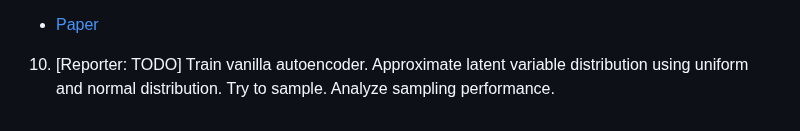
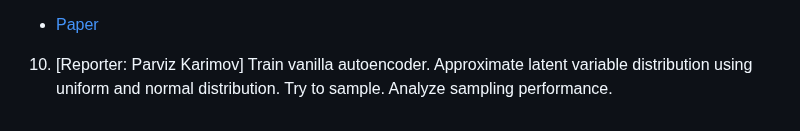
Before and after one commit to intsystems/BMM, a Markdown page: task2/readme.md, the part around the change. GitHub-like rendering.

```diff
--- a/task2/readme.md
+++ b/task2/readme.md
@@ -34,4 +34,4 @@ Save notebooks into task2/SurnameTask2.ipynb
 9. [Reporter: Galina Boeva] Repeat two methods of optimization of GAN: using eq 1 and alternative method for better gradients (see paper). Compare the convergence of both models, their losses as well as their generator and discriminator losses.
 * [Paper](https://arxiv.org/pdf/1406.2661.pdf)
 
-10. [Reporter: TODO] Train vanilla autoencoder. Approximate latent variable distribution using uniform and normal distribution. Try to sample. Analyze sampling performance.
+10. [Reporter: Parviz Karimov] Train vanilla autoencoder. Approximate latent variable distribution using uniform and normal distribution. Try to sample. Analyze sampling performance.
```
